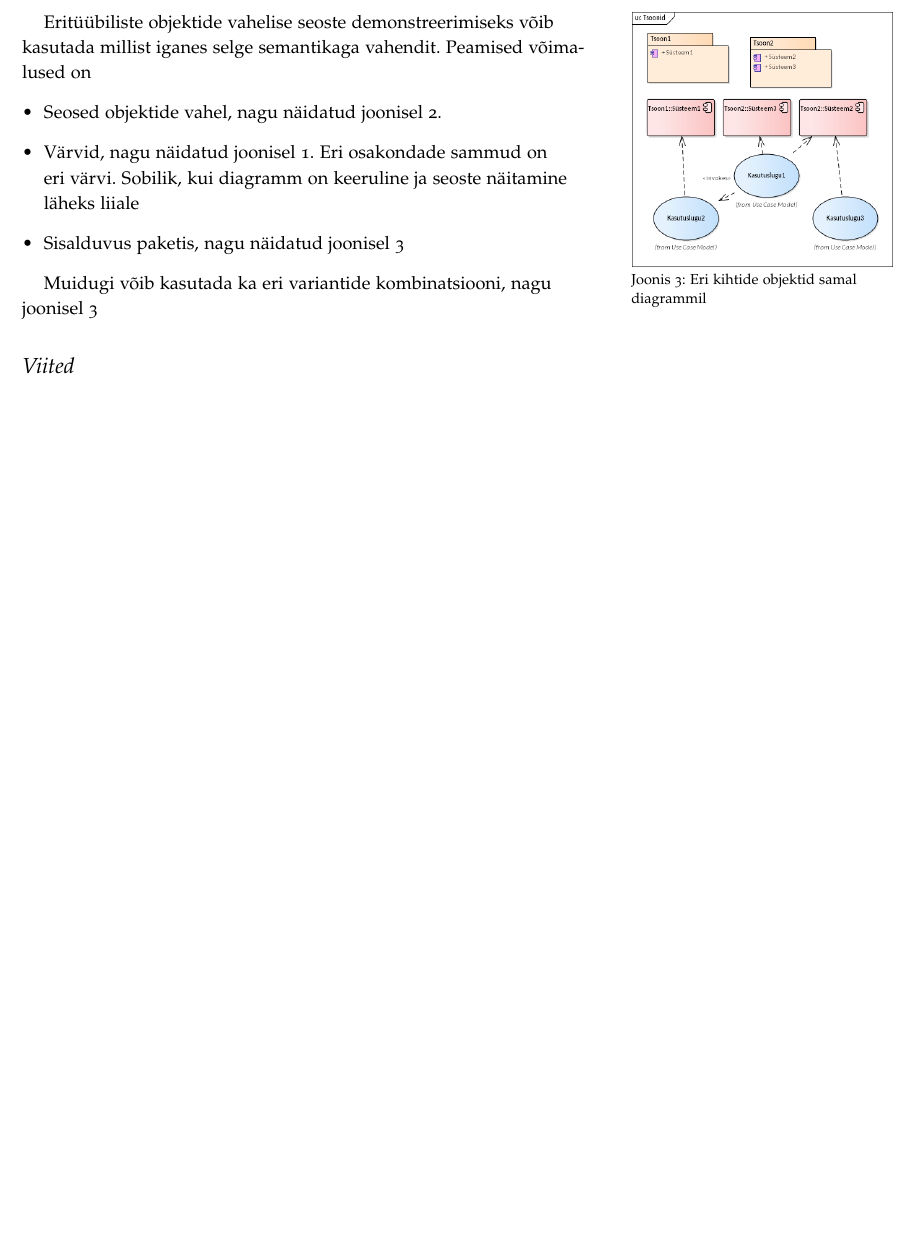
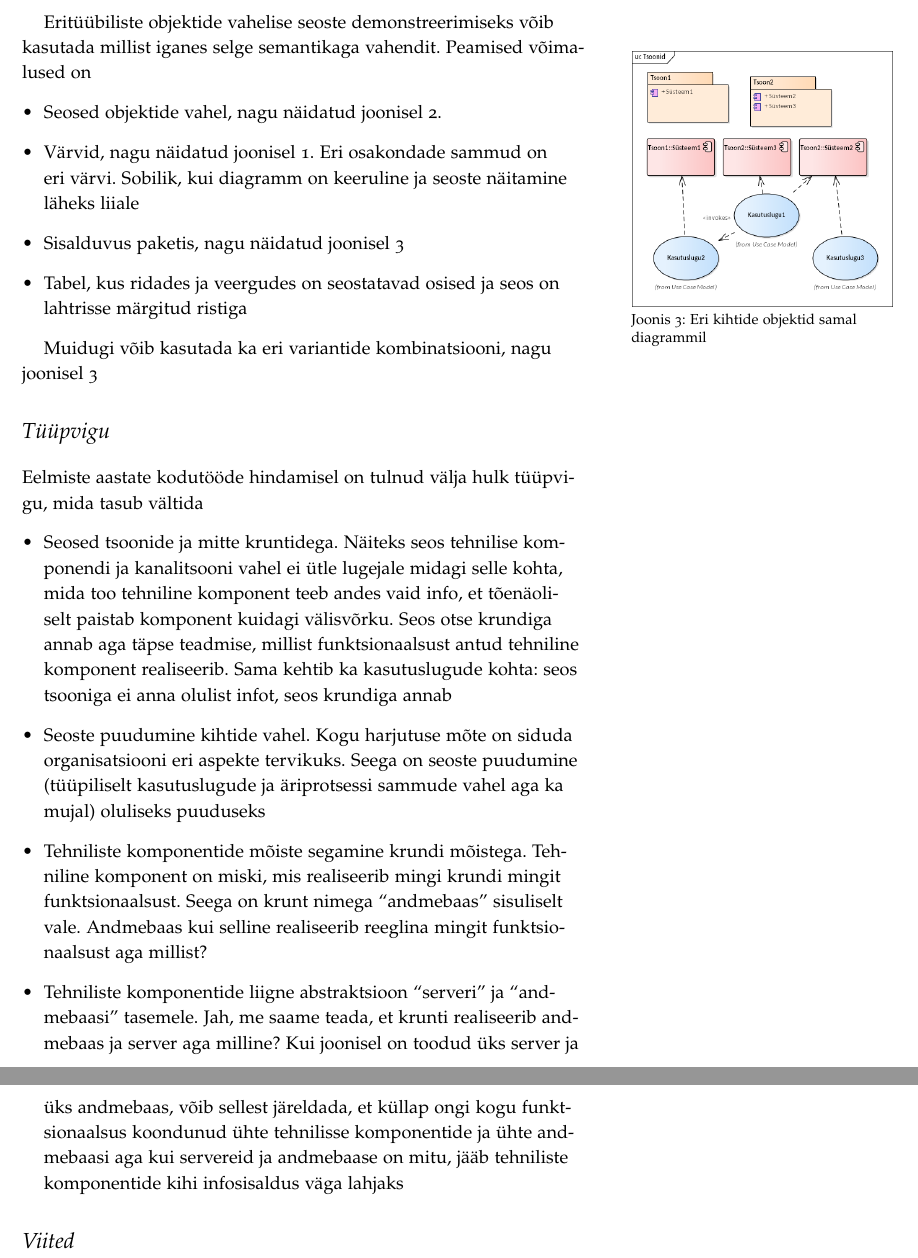
Before and after one commit to rleemet/IDU1321, a LaTeX document (iseiseisev töö.tex): part of page 3 of 3 before the commit and two parts of pages 3 and 4 of 4 after it, the two joined at a grey line, cut so that both start at the same text, the shorter picture padded with empty space. Compiled offline with pdfLaTeX.

Commit message:
Parandatud kruntide semantika, lisatud tüüpvead

```diff
--- a/iseiseisev töö.tex
+++ b/iseiseisev töö.tex
@@ -109,11 +109,20 @@ Eritüübiliste objektide vahelise seoste demonstreerimiseks võib kasutada mill
 	\item Seosed objektide vahel, nagu näidatud joonisel \ref{fig:uc}.
 	\item Värvid, nagu näidatud joonisel \ref{fig:bpmn}. Eri osakondade sammud on eri värvi. Sobilik, kui diagramm on keeruline ja seoste näitamine läheks liiale
 	\item Sisalduvus paketis, nagu näidatud joonisel \ref{fig:zone}
+	\item Tabel, kus ridades ja veergudes on seostatavad osised ja seos on lahtrisse märgitud ristiga
 \end{itemize}
 
 Muidugi võib kasutada ka eri variantide kombinatsiooni, nagu joonisel \ref{fig:zone}
 
 
+\section{Tüüpvigu}
+Eelmiste aastate kodutööde hindamisel on tulnud välja hulk tüüpvigu, mida tasub vältida
+\begin{itemize}
+	\item Seosed tsoonide ja mitte kruntidega. Näiteks seos tehnilise komponendi ja kanalitsooni vahel ei ütle lugejale midagi selle kohta, mida too tehniline komponent teeb andes vaid info, et tõenäoliselt paistab komponent kuidagi välisvõrku. Seos otse krundiga annab aga täpse teadmise, millist funktsionaalsust antud tehniline komponent realiseerib. Sama kehtib ka kasutuslugude kohta: seos tsooniga ei anna olulist infot, seos krundiga annab
+	\item Seoste puudumine kihtide vahel. Kogu harjutuse mõte on siduda organisatsiooni eri aspekte tervikuks. Seega on seoste puudumine (tüüpiliselt kasutuslugude ja äriprotsessi sammude vahel aga ka mujal) oluliseks puuduseks
+	\item Tehniliste komponentide mõiste segamine krundi mõistega. Tehniline komponent on miski, mis realiseerib mingi krundi mingit funktsionaalsust. Seega on krunt nimega \enquote{andmebaas} sisuliselt vale. Andmebaas kui selline realiseerib reeglina mingit funktsionaalsust aga millist?
+	\item Tehniliste komponentide liigne abstraktsioon \enquote{serveri} ja \enquote{andmebaasi} tasemele. Jah, me saame teada, et krunti realiseerib andmebaas ja server aga milline? Kui joonisel on toodud üks server ja üks andmebaas, võib sellest järeldada, et küllap ongi kogu funktsionaalsus koondunud ühte tehnilisse komponentide ja ühte andmebaasi aga kui servereid ja andmebaase on mitu, jääb tehniliste komponentide kihi infosisaldus väga lahjaks
+\end{itemize}
 
 \bibliography{idu1321}
 \bibliographystyle{plainnat}
```
Also changed, not shown: iseiseisev töö.tex (6 more changed lines).
